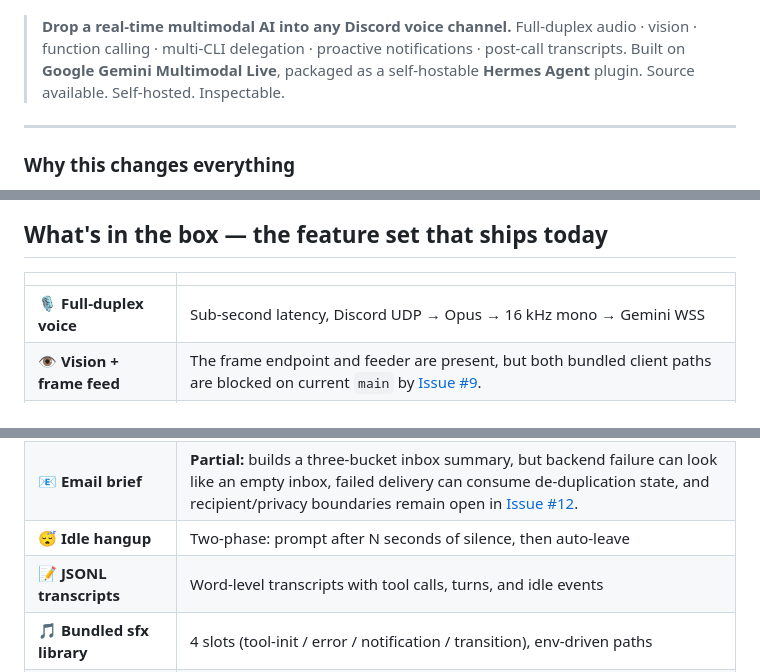
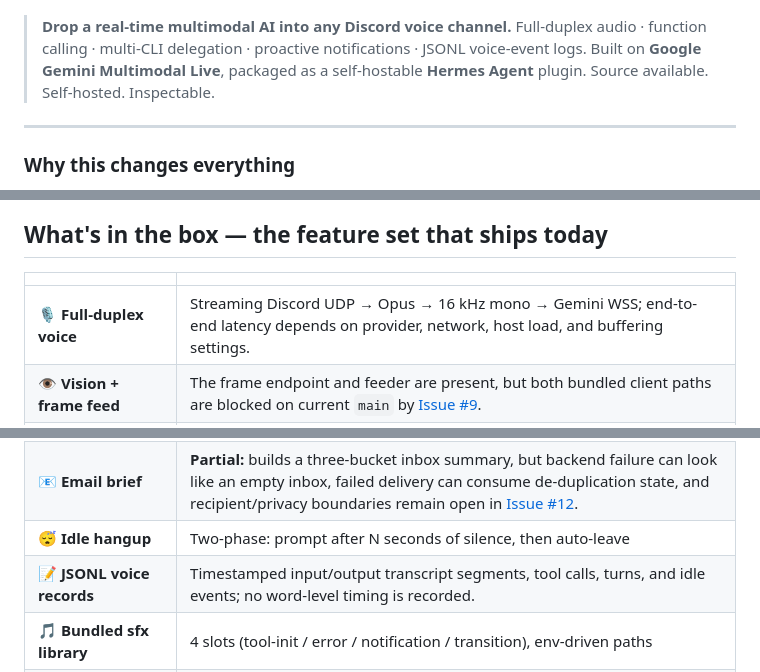
Before and after one commit to Capslockb/hermes-live-discord-agent-plugin, a Markdown page: README.md, 3 parts joined by grey strips. Rendered like a GitHub page.

Commit message:
docs: qualify latency, vision, and transcript claims

```diff
--- a/README.md
+++ b/README.md
@@ -3,7 +3,7 @@
 ![Hermes Live Banner](docs/banner.png)
 
 > **Drop a real-time multimodal AI into any Discord voice channel.**
-> Full-duplex audio · vision · function calling · multi-CLI delegation · proactive notifications · post-call transcripts.
+> Full-duplex audio · function calling · multi-CLI delegation · proactive notifications · JSONL voice-event logs.
 > Built on **Google Gemini Multimodal Live**, packaged as a self-hostable **Hermes Agent** plugin.
 > Source available. Self-hosted. Inspectable.
 
@@ -58,14 +58,14 @@ The installer handles the Hermes venv, dependency installation, environment prom
 
 | | |
 |---|---|
-| 🎙️ **Full-duplex voice** | Sub-second latency, Discord UDP → Opus → 16 kHz mono → Gemini WSS |
+| 🎙️ **Full-duplex voice** | Streaming Discord UDP → Opus → 16 kHz mono → Gemini WSS; end-to-end latency depends on provider, network, host load, and buffering settings. |
 | 👁️ **Vision + frame feed** | The frame endpoint and feeder are present, but both bundled client paths are blocked on current `main` by [Issue #9](https://github.com/Capslockb/hermes-live-discord-agent-plugin/issues/9). |
 | 🛠️ **Function calling** | 30+ voice tools (calendar, mail, Home Assistant, GitHub, Spotify, files, search) |
 | 🔁 **Multi-CLI delegation** | `opencode / codex / numasec / gemini / hermes-api` with health registry + automatic fallback |
 | 📣 **Proactive notifications** | Six modes: voice, DM, channel, webhook, `auto`, and `all`. Delivery is best-effort; scheduled persistence/retry and the internal `/notify` fallback remain blocked by [Issues #13](https://github.com/Capslockb/hermes-live-discord-agent-plugin/issues/13), [#14](https://github.com/Capslockb/hermes-live-discord-agent-plugin/issues/14), and [#17](https://github.com/Capslockb/hermes-live-discord-agent-plugin/issues/17). |
 | 📧 **Email brief** | **Partial:** builds a three-bucket inbox summary, but backend failure can look like an empty inbox, failed delivery can consume de-duplication state, and recipient/privacy boundaries remain open in [Issue #12](https://github.com/Capslockb/hermes-live-discord-agent-plugin/issues/12). |
 | 😴 **Idle hangup** | Two-phase: prompt after N seconds of silence, then auto-leave |
-| 📝 **JSONL transcripts** | Word-level transcripts with tool calls, turns, and idle events |
+| 📝 **JSONL voice records** | Timestamped input/output transcript segments, tool calls, turns, and idle events; no word-level timing is recorded. |
 | 🎵 **Bundled sfx library** | 4 slots (tool-init / error / notification / transition), env-driven paths |
 | 🪶 **Self-hosted bridge** | Runs in your existing Hermes gateway's asyncio loop; Discord, Gemini, and optional integrations remain external services |
 | 🩺 **Health + control API** | Local HTTP on `127.0.0.1:18943` — `/health`, `/notes`, `/frame`, `/say`, `/stop`, and `/notify`; mutating routes require `X-API-Secret`. |
```
